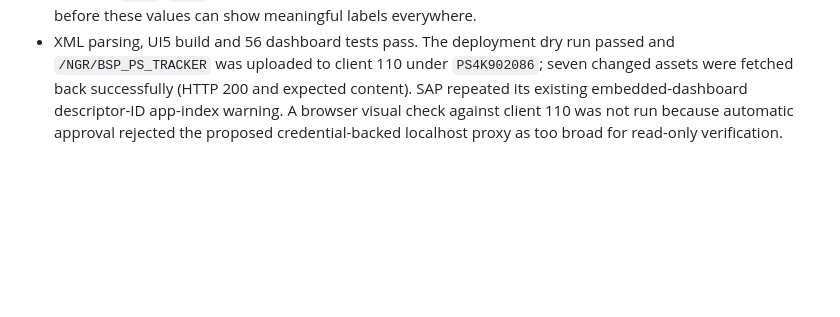
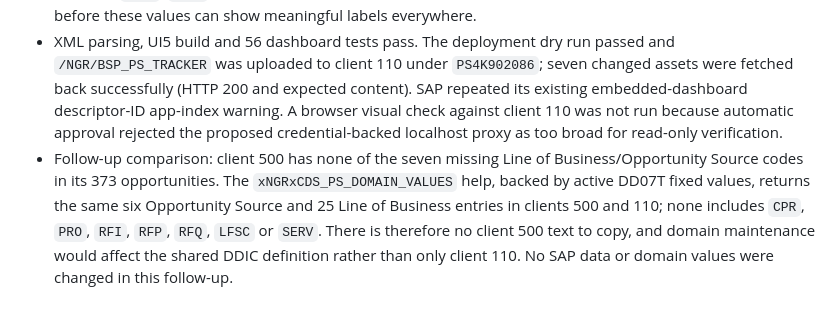
Before and after one commit to tewari-d/pre-sales-tracker, a Markdown page: DASHBOARD.md, the part around the change. GitHub-like rendering; blank space fills up the shorter version.

Commit message:
Record client 500 lookup text comparison

```diff
--- a/DASHBOARD.md
+++ b/DASHBOARD.md
@@ -331,3 +331,4 @@ The tracker validates size only on creation in Submitted, Win or Win and Complet
 - The tracker now loads a local, last-priority OData annotation layer with `Common.Text` and `UI.TextArrangement: TextOnly` for coded opportunity fields. Both edit and create forms request value-list text in edit mode and use description-only dropdown rendering. Stored keys and save payloads remain unchanged.
 - Client 110 check across 530 opportunities showed maintained text for the pictured values (`S4_PRIVATE`, `BUL`, `PUB_IMPL`) and most other codes. Legacy Opportunity Source `CPR`, `PRO`, `RFI`, `RFP`, `RFQ` and Line of Business `LFSC`, `SERV` currently have blank text in the service. Their domain descriptions need maintenance before these values can show meaningful labels everywhere.
 - XML parsing, UI5 build and 56 dashboard tests pass. The deployment dry run passed and `/NGR/BSP_PS_TRACKER` was uploaded to client 110 under `PS4K902086`; seven changed assets were fetched back successfully (HTTP 200 and expected content). SAP repeated its existing embedded-dashboard descriptor-ID app-index warning. A browser visual check against client 110 was not run because automatic approval rejected the proposed credential-backed localhost proxy as too broad for read-only verification.
+- Follow-up comparison: client 500 has none of the seven missing Line of Business/Opportunity Source codes in its 373 opportunities. The `xNGRxCDS_PS_DOMAIN_VALUES` help, backed by active DD07T fixed values, returns the same six Opportunity Source and 25 Line of Business entries in clients 500 and 110; none includes `CPR`, `PRO`, `RFI`, `RFP`, `RFQ`, `LFSC` or `SERV`. There is therefore no client 500 text to copy, and domain maintenance would affect the shared DDIC definition rather than only client 110. No SAP data or domain values were changed in this follow-up.
```
